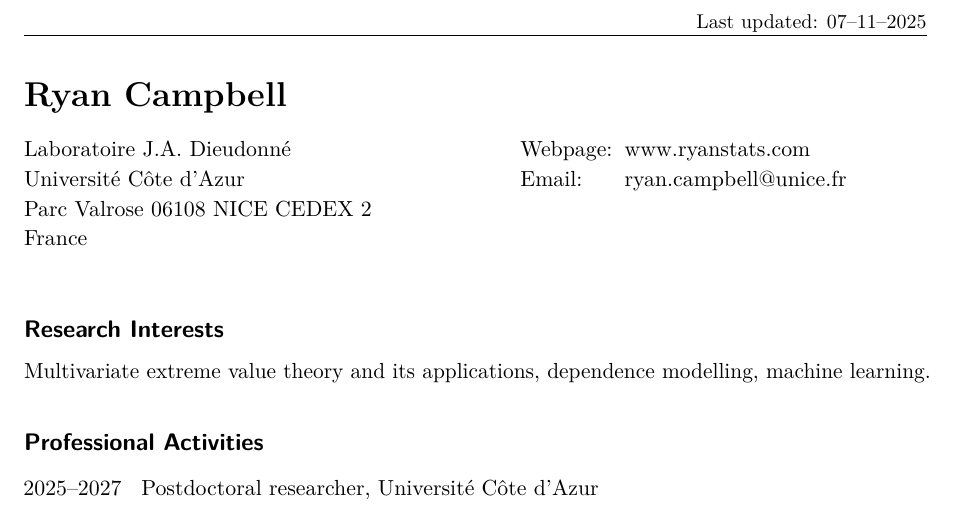
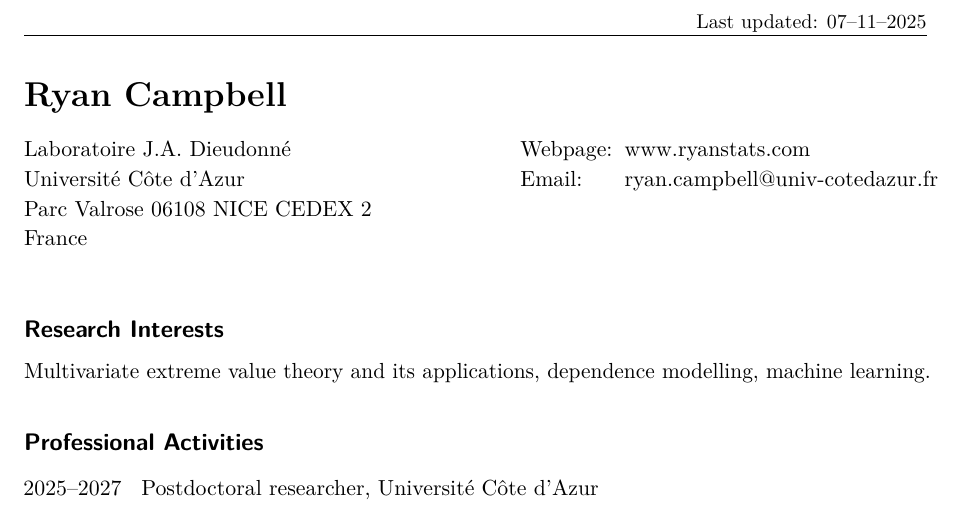
Before and after one commit to ryancampbell514/ryancampbell514.github.io, a LaTeX CV (assets/academiccv.tex): part of page 1 of 4, cut so that both start at the same text. Compiled offline with pdfLaTeX.

Commit message:
updated email in CV

```diff
--- a/assets/academiccv.tex
+++ b/assets/academiccv.tex
@@ -101,7 +101,7 @@
 
    Laboratoire J.A. Dieudonn\'{e} & \multicolumn{1}{l}{Webpage:\;\;} & \multicolumn{1}{l}{www.ryanstats.com} \\
 
-  Universit\'{e} C\^{o}te d'Azur & \multicolumn{1}{l}{Email:\;\;} &\multicolumn{1}{l}{ryan.campbell@unice.fr} \\
+  Universit\'{e} C\^{o}te d'Azur & \multicolumn{1}{l}{Email:\;\;} &\multicolumn{1}{l}{ryan.campbell@univ-cotedazur.fr} \\
 
    Parc Valrose 06108 NICE CEDEX 2 & & \\ %\multicolumn{1}{l}{Phone:\;\;} & \multicolumn{1}{l}{$+$1 (514) 712 8670} \\
 
```
Also changed, not shown: pages/research.md (+1 -1 lines), assets/academiccv.pdf, 2 other files.
